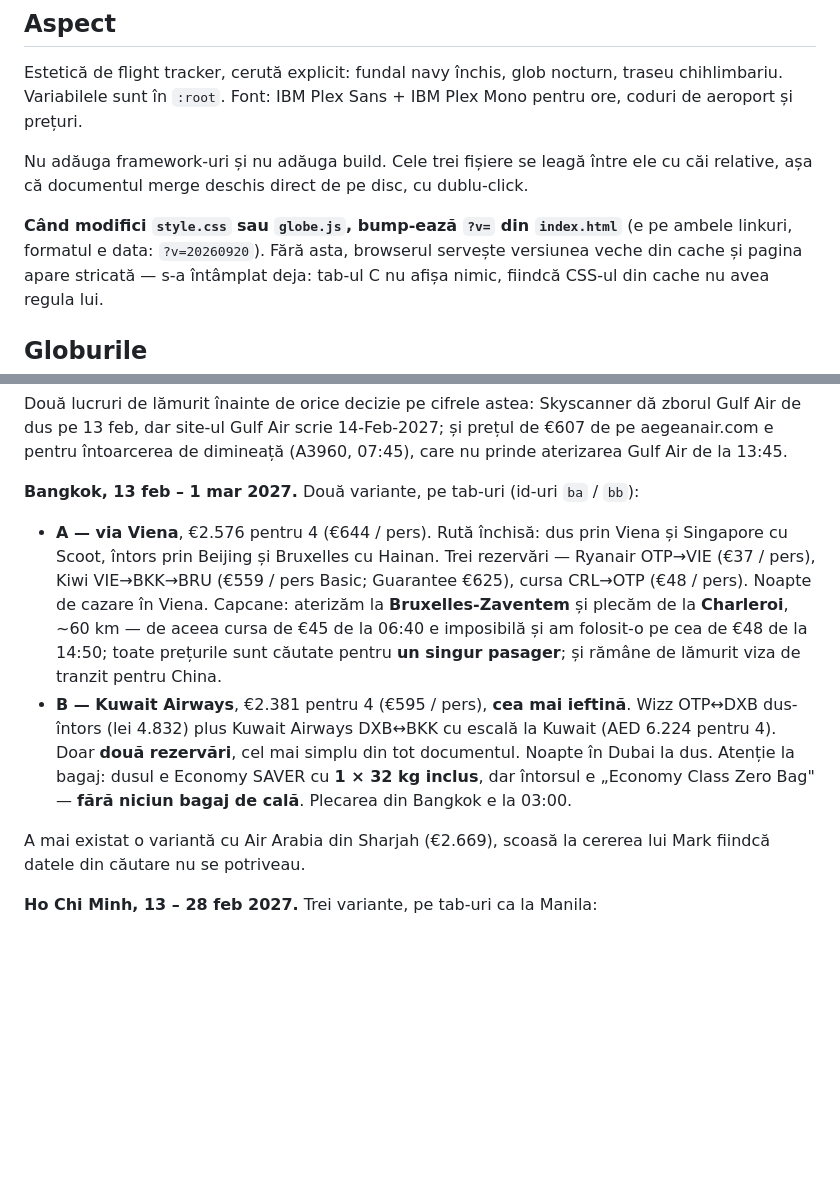
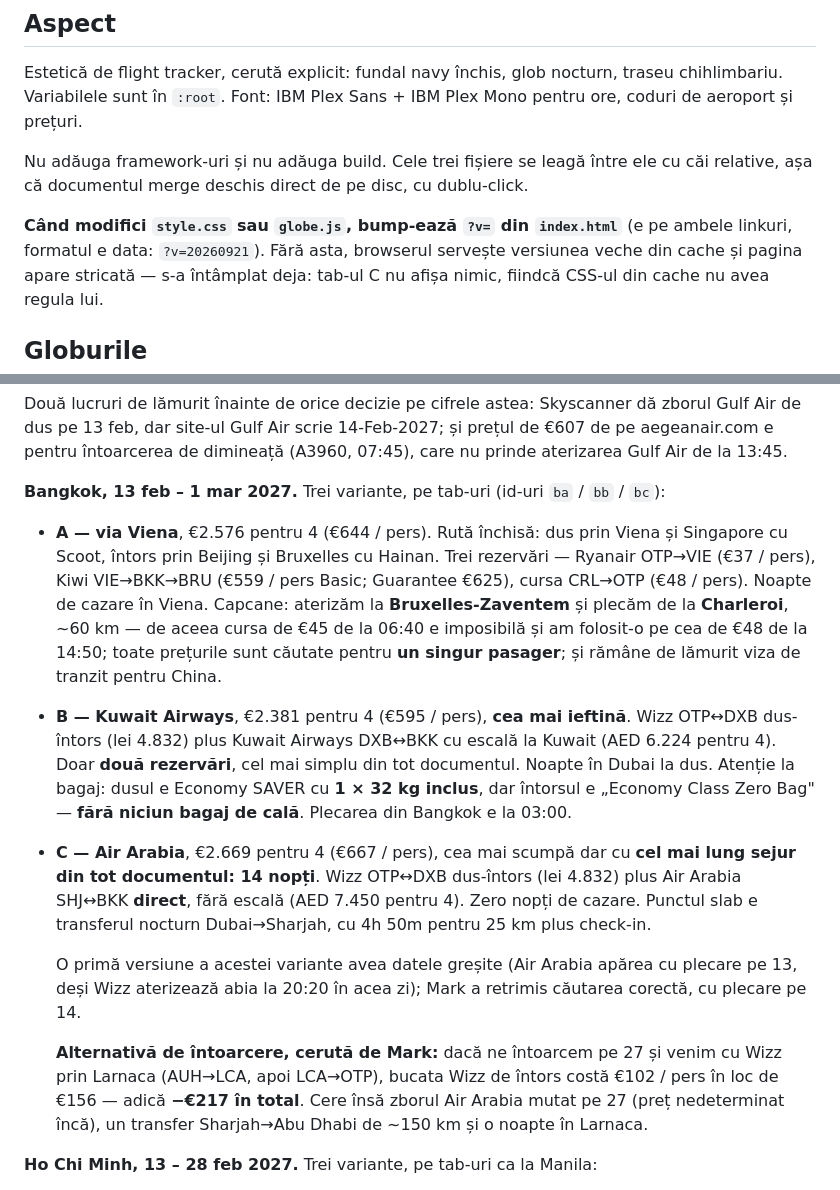
Before and after one commit to gaabi16/holiday-feb-2027, a Markdown page: CLAUDE.md, 2 parts joined by grey strips. Drawn GitHub-style; blank space fills up the shorter version.

Commit message:
Document Bangkok variant C

```diff
--- a/CLAUDE.md
+++ b/CLAUDE.md
@@ -41,7 +41,7 @@ Nu adăuga framework-uri și nu adăuga build. Cele trei fișiere se leagă înt
 relative, așa că documentul merge deschis direct de pe disc, cu dublu-click.
 
 **Când modifici `style.css` sau `globe.js`, bump-ează `?v=` din `index.html`** (e pe
-ambele linkuri, formatul e data: `?v=20260920`). Fără asta, browserul servește versiunea
+ambele linkuri, formatul e data: `?v=20260921`). Fără asta, browserul servește versiunea
 veche din cache și pagina apare stricată — s-a întâmplat deja: tab-ul C nu afișa nimic,
 fiindcă CSS-ul din cache nu avea regula lui.
 
@@ -162,7 +162,7 @@ Gulf Air de dus pe 13 feb, dar site-ul Gulf Air scrie 14-Feb-2027; și prețul d
 aegeanair.com e pentru întoarcerea de dimineață (A3960, 07:45), care nu prinde aterizarea
 Gulf Air de la 13:45.
 
-**Bangkok, 13 feb – 1 mar 2027.** Două variante, pe tab-uri (id-uri `ba` / `bb`):
+**Bangkok, 13 feb – 1 mar 2027.** Trei variante, pe tab-uri (id-uri `ba` / `bb` / `bc`):
 
 - **A — via Viena**, €2.576 pentru 4 (€644 / pers). Rută închisă: dus prin Viena și
   Singapore cu Scoot, întors prin Beijing și Bruxelles cu Hainan. Trei rezervări — Ryanair
@@ -177,8 +177,19 @@ Gulf Air de la 13:45.
   Atenție la bagaj: dusul e Economy SAVER cu **1 × 32 kg inclus**, dar întorsul e „Economy
   Class Zero Bag" — **fără niciun bagaj de cală**. Plecarea din Bangkok e la 03:00.
 
-A mai existat o variantă cu Air Arabia din Sharjah (€2.669), scoasă la cererea lui Mark
-fiindcă datele din căutare nu se potriveau.
+- **C — Air Arabia**, €2.669 pentru 4 (€667 / pers), cea mai scumpă dar cu **cel mai lung
+  sejur din tot documentul: 14 nopți**. Wizz OTP↔DXB dus-întors (lei 4.832) plus Air Arabia
+  SHJ↔BKK **direct**, fără escală (AED 7.450 pentru 4). Zero nopți de cazare. Punctul slab
+  e transferul nocturn Dubai→Sharjah, cu 4h 50m pentru 25 km plus check-in.
+
+  O primă versiune a acestei variante avea datele greșite (Air Arabia apărea cu plecare pe
+  13, deși Wizz aterizează abia la 20:20 în acea zi); Mark a retrimis căutarea corectă, cu
+  plecare pe 14.
+
+  **Alternativă de întoarcere, cerută de Mark:** dacă ne întoarcem pe 27 și venim cu Wizz
+  prin Larnaca (AUH→LCA, apoi LCA→OTP), bucata Wizz de întors costă €102 / pers în loc de
+  €156 — adică **−€217 în total**. Cere însă zborul Air Arabia mutat pe 27 (preț
+  nedeterminat încă), un transfer Sharjah→Abu Dhabi de ~150 km și o noapte în Larnaca.
 
 **Ho Chi Minh, 13 – 28 feb 2027.** Trei variante, pe tab-uri ca la Manila:
 
```
